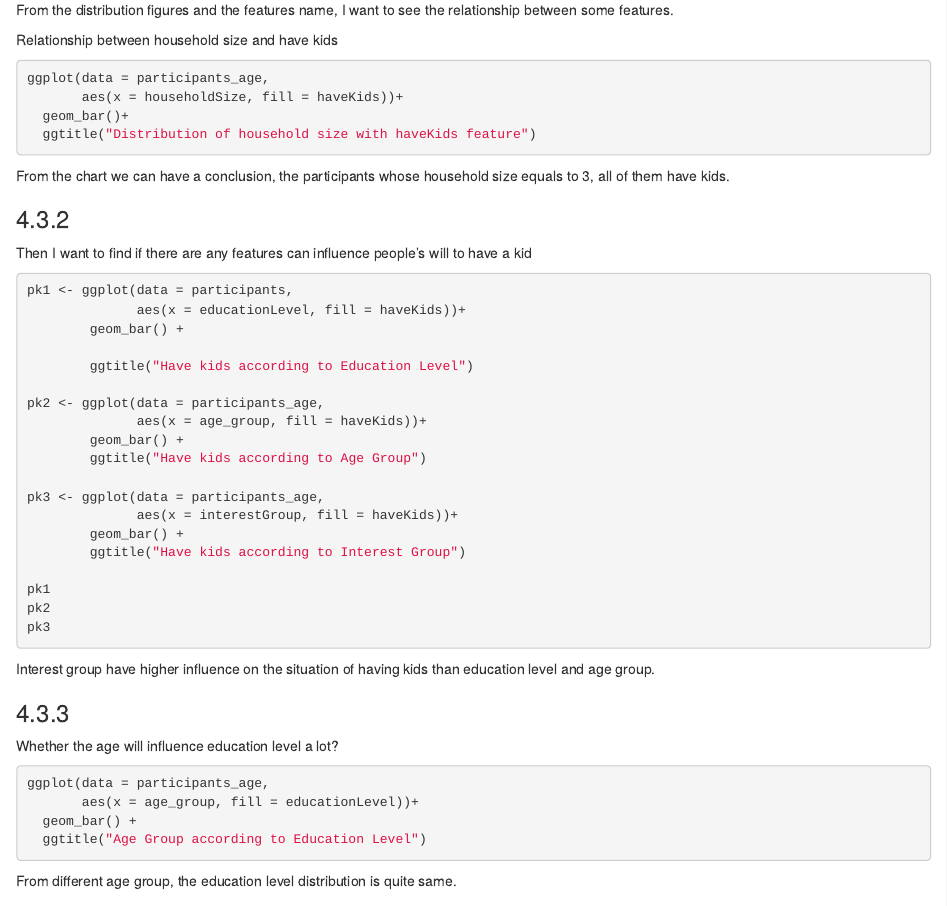
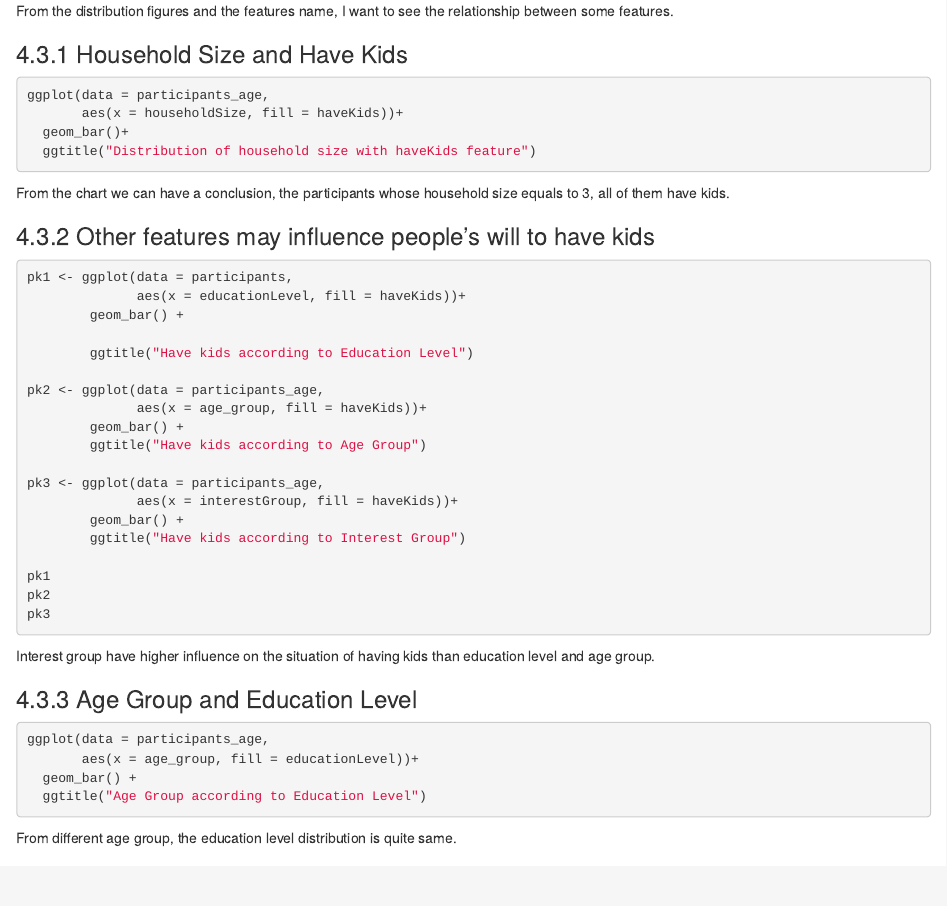
Before and after one commit to ZhenglinLIU/ISSS_608, an R Markdown document (th_ex/th_ex1.Rmd): the page in a window 1100 px wide, from 1900 px down before the commit and from 1860 px down after it, so that both start at the same text. Rendered offline with R 4.5, knitr and Pandoc, with nearby package versions; the code chunks are not run, so their results and figures are left out; drawn as R Markdown's standard HTML page in place of the format the file asks for.

Commit message:
ex1 2ed edition

````diff
--- a/th_ex/th_ex1.Rmd
+++ b/th_ex/th_ex1.Rmd
@@ -115,6 +114,6 @@ participants_age <- participants %>%
 From the distribution figures and the features name, I want to see the relationship between some features.
 
-Relationship between household size and have kids
+### 4.3.1 Household Size and Have Kids
 
 ```{r}
 ggplot(data = participants_age,
@@ -125,9 +124,7 @@ ggplot(data = participants_age,
 
 From the chart we can have a conclusion, the participants whose household size equals to 3, all of them have kids.
 
-### 4.3.2
-
-Then I want to find if there are any features can influence people's will to have a kid
+### 4.3.2 Other features may influence people's will to have kids
 
 ```{r}
 pk1 <- ggplot(data = participants,
@@ -153,8 +150,7 @@ pk3
 
 Interest group have higher influence on the situation of having kids than education level and age group.
 
-### 4.3.3
-Whether the age will influence education level a lot?
+### 4.3.3 Age Group and Education Level
 
 ```{r}
 ggplot(data = participants_age,
````
Also changed, not shown: th_ex/th_ex1.html, th_ex/th_ex1.Rmd (4 more changed lines), 3 other files.
